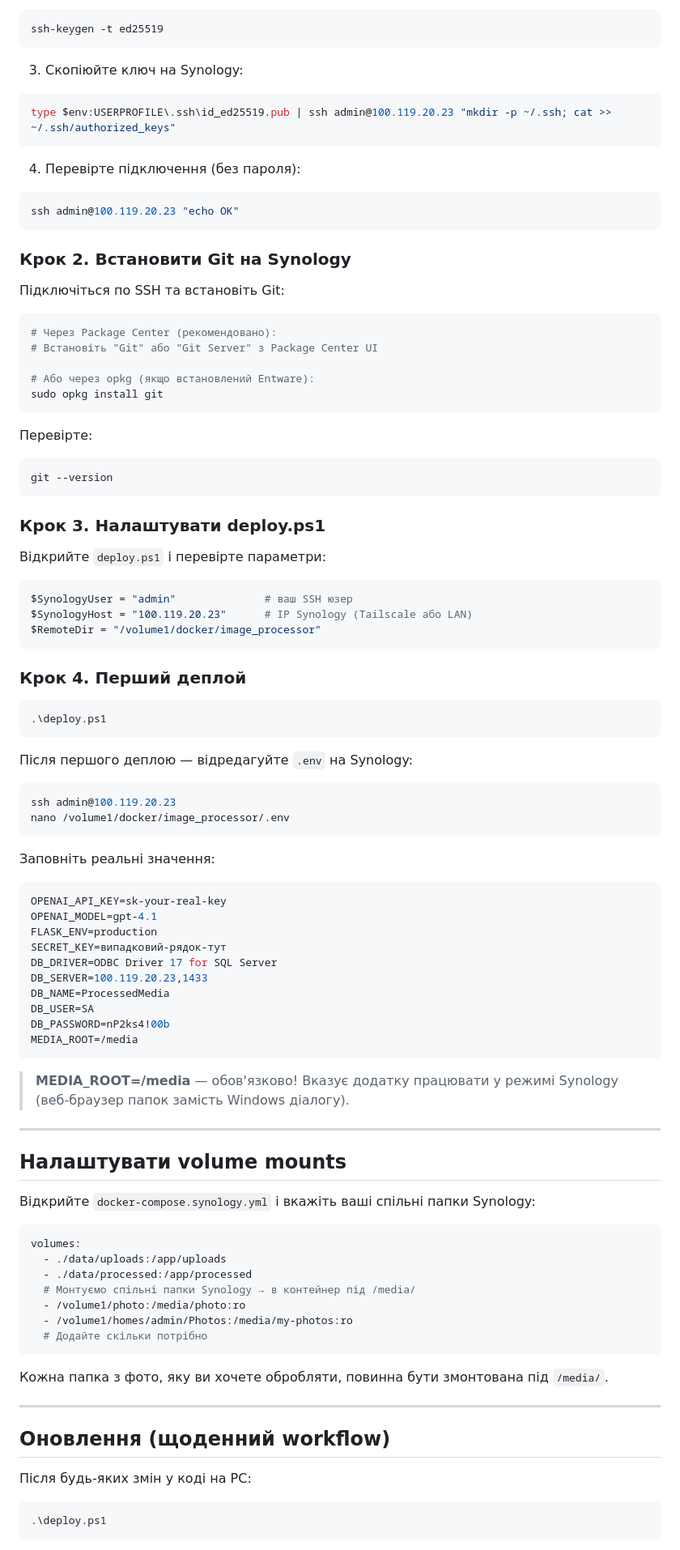
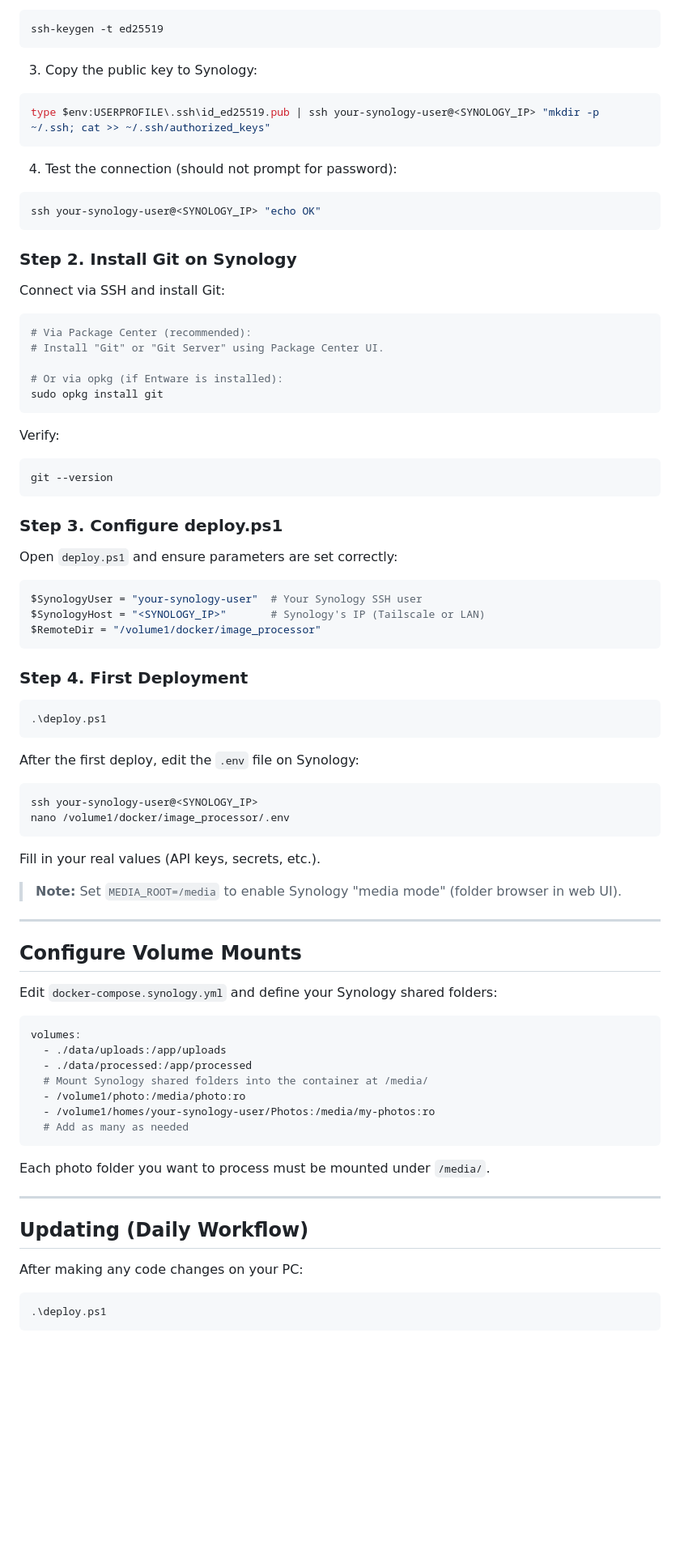
Before and after one commit to whyshevy/image_processor, a Markdown page: README.md, the part around one of its changes. Shown at 81% size. Drawn GitHub-style; blank space fills up the shorter version.

Commit message:
Update README for Synology NAS deployment instructions

````diff
--- a/README.md
+++ b/README.md
@@ -81,97 +85,85 @@ git push -u origin main
 ssh-keygen -t ed25519
 ```
 
-3. Скопіюйте ключ на Synology:
+3. Copy the public key to Synology:
 
 ```powershell
-type $env:USERPROFILE\.ssh\id_ed25519.pub | ssh admin@100.119.20.23 "mkdir -p ~/.ssh; cat >> ~/.ssh/authorized_keys"
+type $env:USERPROFILE\.ssh\id_ed25519.pub | ssh your-synology-user@<SYNOLOGY_IP> "mkdir -p ~/.ssh; cat >> ~/.ssh/authorized_keys"
 ```
 
-4. Перевірте підключення (без пароля):
+4. Test the connection (should not prompt for password):
 
 ```powershell
-ssh admin@100.119.20.23 "echo OK"
+ssh your-synology-user@<SYNOLOGY_IP> "echo OK"
 ```
 
-### Крок 2. Встановити Git на Synology
+### Step 2. Install Git on Synology
 
-Підключіться по SSH та встановіть Git:
+Connect via SSH and install Git:
 
 ```bash
-# Через Package Center (рекомендовано):
-# Встановіть "Git" або "Git Server" з Package Center UI
+# Via Package Center (recommended):
+# Install "Git" or "Git Server" using Package Center UI.
 
-# Або через opkg (якщо встановлений Entware):
+# Or via opkg (if Entware is installed):
 sudo opkg install git
 ```
 
-Перевірте:
+Verify:
 ```bash
 git --version
 ```
 
-### Крок 3. Налаштувати deploy.ps1
+### Step 3. Configure deploy.ps1
 
-Відкрийте `deploy.ps1` і перевірте параметри:
+Open `deploy.ps1` and ensure parameters are set correctly:
 
 ```powershell
-$SynologyUser = "admin"              # ваш SSH юзер
-$SynologyHost = "100.119.20.23"      # IP Synology (Tailscale або LAN)
+$SynologyUser = "your-synology-user"  # Your Synology SSH user
+$SynologyHost = "<SYNOLOGY_IP>"       # Synology's IP (Tailscale or LAN)
 $RemoteDir = "/volume1/docker/image_processor"
 ```
 
-### Крок 4. Перший деплой
+### Step 4. First Deployment
 
 ```powershell
 .\deploy.ps1
 ```
 
-Після першого деплою — відредагуйте `.env` на Synology:
+After the first deploy, edit the `.env` file on Synology:
 
 ```bash
-ssh admin@100.119.20.23
+ssh your-synology-user@<SYNOLOGY_IP>
 nano /volume1/docker/image_processor/.env
 ```
 
-Заповніть реальні значення:
-```env
-OPENAI_API_KEY=sk-your-real-key
-OPENAI_MODEL=gpt-4.1
-FLASK_ENV=production
-SECRET_KEY=випадковий-рядок-тут
-DB_DRIVER=ODBC Driver 17 for SQL Server
-DB_SERVER=100.119.20.23,1433
-DB_NAME=ProcessedMedia
-DB_USER=SA
-DB_PASSWORD=nP2ks4!00b
-MEDIA_ROOT=/media
-```
+Fill in your real values (API keys, secrets, etc.).
 
-> **MEDIA_ROOT=/media** — обов'язково! Вказує додатку працювати у режимі Synology (веб-браузер папок замість Windows діалогу).
+> **Note:** Set `MEDIA_ROOT=/media` to enable Synology "media mode" (folder browser in web UI).
 
 ---
 
-## Налаштувати volume mounts
+## Configure Volume Mounts
 
-Відкрийте `docker-compose.synology.yml` і вкажіть ваші спільні папки Synology:
+Edit `docker-compose.synology.yml` and define your Synology shared folders:
 
 ```yaml
 volumes:
   - ./data/uploads:/app/uploads
   - ./data/processed:/app/processed
-  # Монтуємо спільні папки Synology → в контейнер під /media/
+  # Mount Synology shared folders into the container at /media/
   - /volume1/photo:/media/photo:ro
-  - /volume1/homes/admin/Photos:/media/my-photos:ro
-  # Додайте скільки потрібно
+  - /volume1/homes/your-synology-user/Photos:/media/my-photos:ro
+  # Add as many as needed
 ```
 
-Кожна папка з фото, яку ви хочете обробляти, повинна бути змонтована під `/media/`.
+Each photo folder you want to process must be mounted under `/media/`.
 
 ---
 
-## Оновлення (щоденний workflow)
+## Updating (Daily Workflow)
 
-Після будь-яких змін у коді на PC:
+After making any code changes on your PC:
 
 ```powershell
 .\deploy.ps1
````
Also changed, not shown: other parts of README.md (+54 -50 lines).
